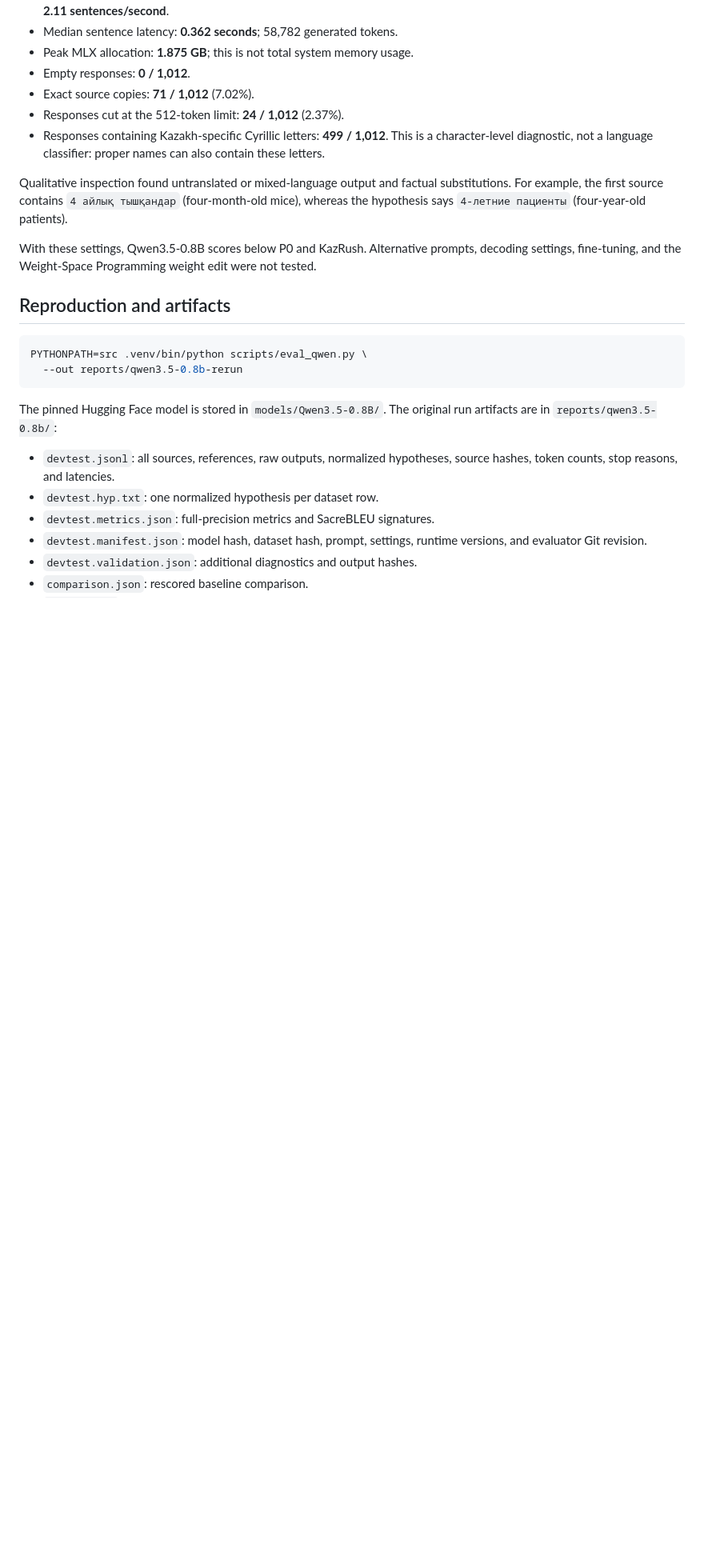
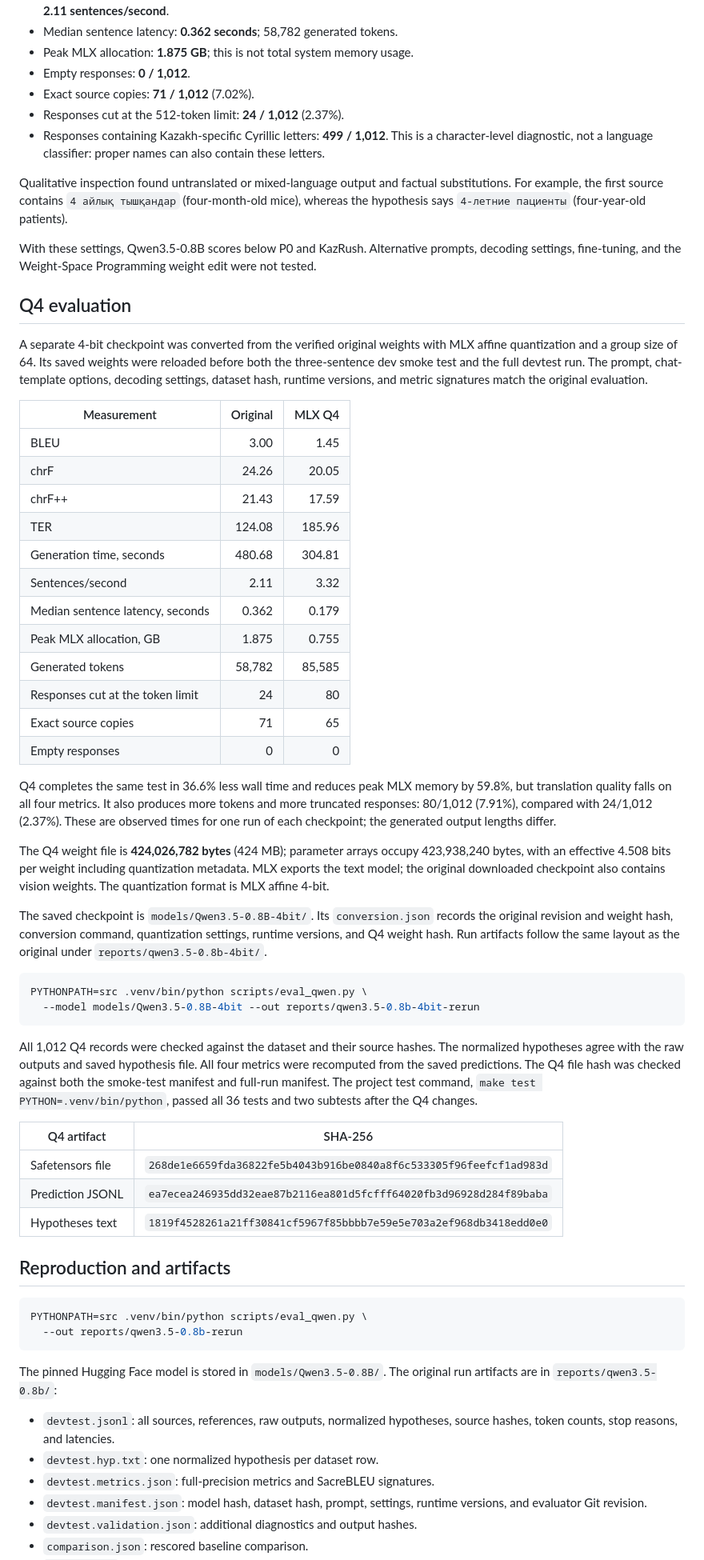
Before and after one commit to Ruslon1/kk-ru, a Markdown page: docs/qwen3.5-0.8b-eval.md, the part around one of its changes. Shown at 80% size. Drawn GitHub-style; blank space fills up the shorter version.

Commit message:
Record full Q4 translation evaluation and comparison

````diff
--- a/docs/qwen3.5-0.8b-eval.md
+++ b/docs/qwen3.5-0.8b-eval.md
@@ -68,6 +69,63 @@ With these settings, Qwen3.5-0.8B scores below P0 and KazRush. Alternative
 prompts, decoding settings, fine-tuning, and the Weight-Space Programming
 weight edit were not tested.
 
+## Q4 evaluation
+
+A separate 4-bit checkpoint was converted from the verified original weights
+with MLX affine quantization and a group size of 64. Its saved weights were
+reloaded before both the three-sentence dev smoke test and the full devtest run.
+The prompt, chat-template options, decoding settings, dataset hash, runtime
+versions, and metric signatures match the original evaluation.
+
+| Measurement | Original | MLX Q4 |
+|---|---:|---:|
+| BLEU | 3.00 | 1.45 |
+| chrF | 24.26 | 20.05 |
+| chrF++ | 21.43 | 17.59 |
+| TER | 124.08 | 185.96 |
+| Generation time, seconds | 480.68 | 304.81 |
+| Sentences/second | 2.11 | 3.32 |
+| Median sentence latency, seconds | 0.362 | 0.179 |
+| Peak MLX allocation, GB | 1.875 | 0.755 |
+| Generated tokens | 58,782 | 85,585 |
+| Responses cut at the token limit | 24 | 80 |
+| Exact source copies | 71 | 65 |
+| Empty responses | 0 | 0 |
+
+Q4 completes the same test in 36.6% less wall time and reduces peak MLX memory
+by 59.8%, but translation quality falls on all four metrics. It also
+produces more tokens and more truncated responses: 80/1,012 (7.91%), compared
+with 24/1,012 (2.37%). These are observed times for one run of each checkpoint;
+the generated output lengths differ.
+
+The Q4 weight file is **424,026,782 bytes** (424 MB); parameter arrays occupy
+423,938,240 bytes, with an effective 4.508 bits per weight including quantization
+metadata. MLX exports the text model; the original downloaded checkpoint also
+contains vision weights. The quantization format is MLX affine 4-bit.
+
+The saved checkpoint is `models/Qwen3.5-0.8B-4bit/`. Its `conversion.json`
+records the original revision and weight hash, conversion command, quantization
+settings, runtime versions, and Q4 weight hash. Run artifacts follow the same
+layout as the original under `reports/qwen3.5-0.8b-4bit/`.
+
+```bash
+PYTHONPATH=src .venv/bin/python scripts/eval_qwen.py \
+  --model models/Qwen3.5-0.8B-4bit --out reports/qwen3.5-0.8b-4bit-rerun
+```
+
+All 1,012 Q4 records were checked against the dataset and their source hashes.
+The normalized hypotheses agree with the raw outputs and saved hypothesis file.
+All four metrics were recomputed from the saved predictions. The Q4 file hash
+was checked against both the smoke-test manifest and full-run manifest.
+The project test command, `make test PYTHON=.venv/bin/python`, passed all
+36 tests and two subtests after the Q4 changes.
+
+| Q4 artifact | SHA-256 |
+|---|---|
+| Safetensors file | `268de1e6659fda36822fe5b4043b916be0840a8f6c533305f96feefcf1ad983d` |
+| Prediction JSONL | `ea7ecea246935dd32eae87b2116ea801d5fcfff64020fb3d96928d284f89baba` |
+| Hypotheses text | `1819f4528261a21ff30841cf5967f85bbbb7e59e5e703a2ef968db3418edd0e0` |
+
 ## Reproduction and artifacts
 
 ```bash
````
Also changed, not shown: other parts of docs/qwen3.5-0.8b-eval.md (+1 -0 lines).
